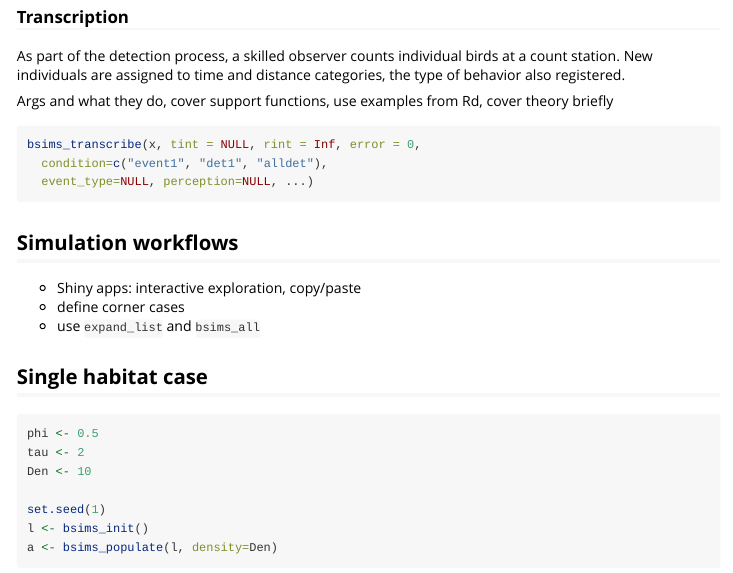
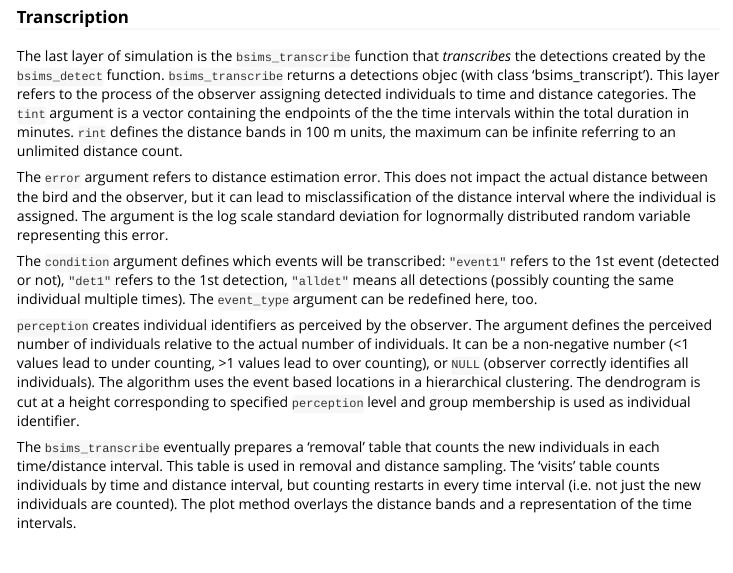
Before and after one commit to psolymos/bSims, an R Markdown document (vignettes/intro.Rmd): the page in a window 1100 px wide, from 14810 px down. Rendered offline with R 4.5, knitr and Pandoc, with nearby package versions; code that draws random numbers runs with fixed seeds of ours; some code elsewhere in the file could not run offline.

Commit message:
transcribe added

```diff
--- a/vignettes/intro.Rmd
+++ b/vignettes/intro.Rmd
@@ -519,11 +519,26 @@ plot(d2)
 
 ### Transcription
 
-As part of the detection process, a skilled observer
-counts individual birds at a count station.
-New individuals are assigned to time and distance categories,
-the type of behavior also registered.
+The last layer of simulation is the `bsims_transcribe` function
+that _transcribes_ the detections created by the `bsims_detect` function. `bsims_transcribe` returns a detections objec (with class 'bsims_transcript').
+This layer refers to the process of the observer
+assigning detected individuals to time and distance categories.
+The `tint` argument is a vector containing the
+endpoints of the the time intervals within the total duration in minutes.
+`rint` defines the distance bands in 100 m units, the maximum can be
+infinite referring to an unlimited distance count.
 
-Args and what they do, cover support functions, use examples from Rd, cover theory briefly
+The `error` argument refers to distance estimation error.
+This does not impact the actual distance between the bird and the observer,
+but it can lead to misclassification of the distance interval
+where the individual is assigned. The argument is the
+log scale standard deviation for lognormally distributed
+random variable representing this error.
 
+The `condition` argument defines which events will be transcribed:
+`"event1"` refers to the 1st event (detected or not),
+`"det1"` refers to the 1st detection,
+`"alldet"` means all detections (possibly
+counting the same individual multiple times).
+The `event_type` argument can be redefined here, too.
 
@@ -531,3 +545,17 @@ Args and what they do, cover support functions, use examples from Rd, cover theo
-bsims_transcribe(x, tint = NULL, rint = Inf, error = 0,
-  condition=c("event1", "det1", "alldet"),
-  event_type=NULL, perception=NULL, ...)
+`perception` creates individual identifiers as perceived by the observer.
+The argument defines the perceived number of individuals
+relative to the actual number of individuals.
+It can be a non-negative number
+(<1 values lead to under counting, >1 values lead to over counting),
+or `NULL` (observer correctly identifies all individuals).
+The algorithm uses the event based locations in a hierarchical clustering.
+The dendrogram is cut at a height corresponding to specified `perception`
+level and group membership is used as individual identifier.
+
+The `bsims_transcribe` eventually prepares a 'removal' table
+that counts the new individuals in each time/distance interval.
+This table is used in removal and distance sampling.
+The 'visits' table counts individuals by
+time and distance interval, but counting restarts in every time interval
+(i.e. not just the new individuals are counted). The plot method overlays the
+distance bands and a representation of the time intervals.
```
Also changed, not shown: vignettes/intro.Rmd (12 more changed lines).
